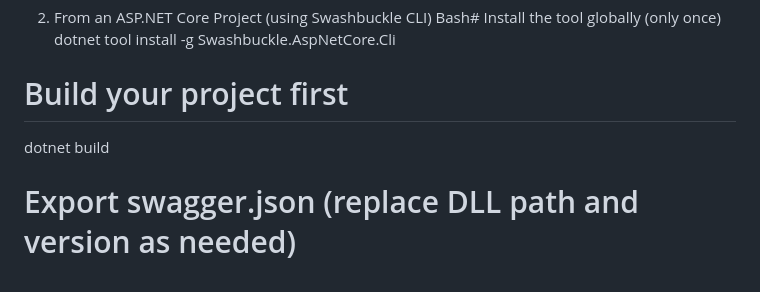
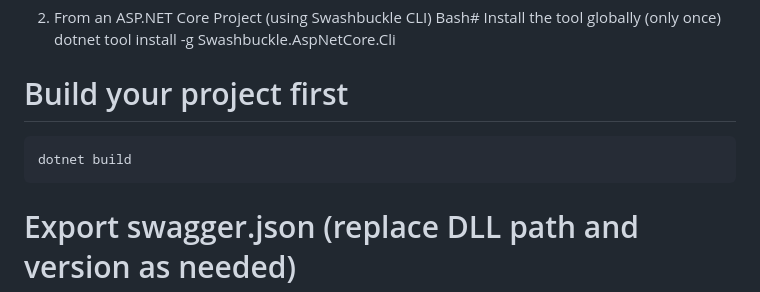
Before and after one commit to Tanas2k4/swagger-static-docs-template, a Markdown page: README.md, the part around the change. Drawn GitHub-style.

````diff
--- a/README.md
+++ b/README.md
@@ -50,7 +50,9 @@ Bash# Install the tool globally (only once)
 dotnet tool install -g Swashbuckle.AspNetCore.Cli
 
 # Build your project first
+```bash
 dotnet build
+```
 
 # Export swagger.json (replace DLL path and version as needed)
 dotnet swagger tofile --output swagger.json ./bin/Debug/net8.0/YourProject.dll v1
````
